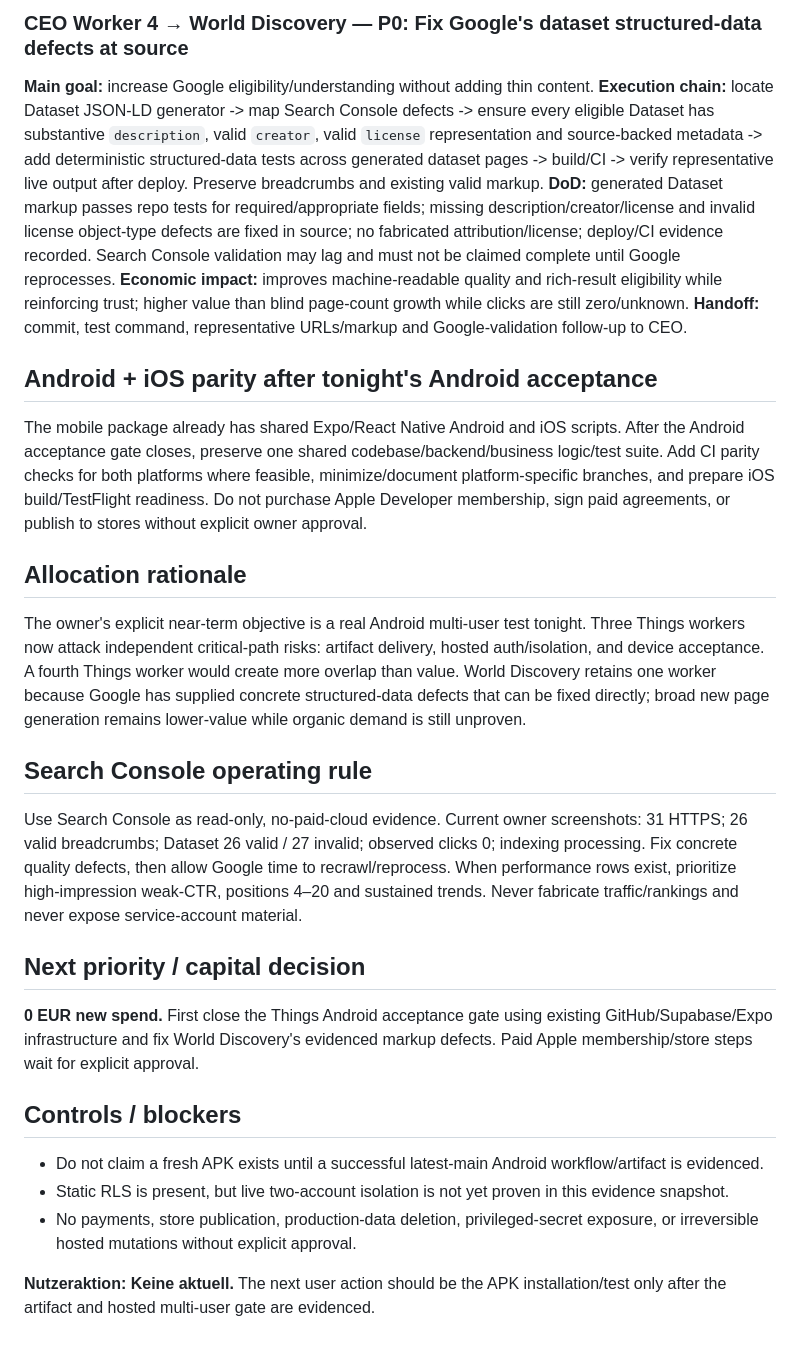
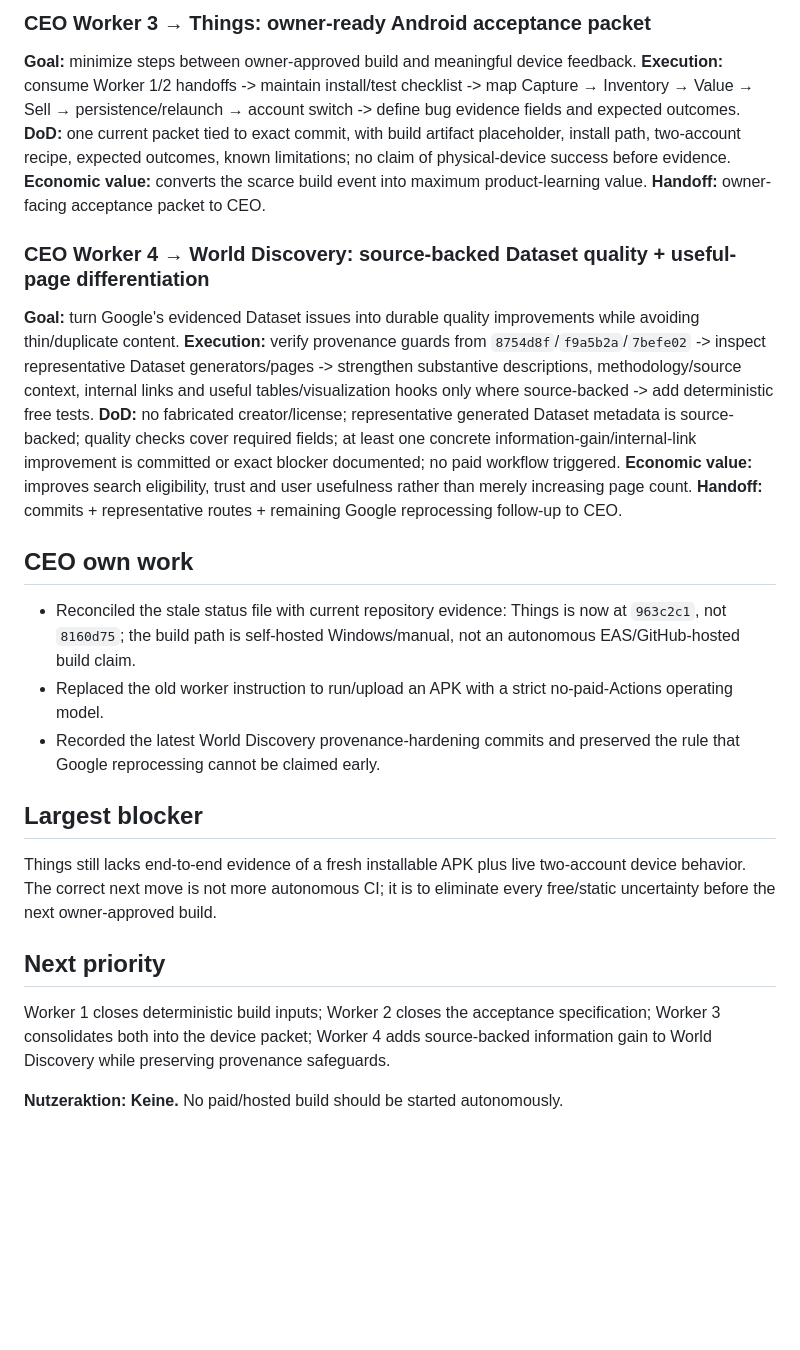
Before and after one commit to gunflo1011-debug/world-discovery-engine, a Markdown page: CEO_PORTFOLIO_STATUS.md, the part around one of its changes. Drawn GitHub-style; blank space fills up the shorter version.

Commit message:
Update CEO status for no-paid-Actions operating mode

```diff
--- a/CEO_PORTFOLIO_STATUS.md
+++ b/CEO_PORTFOLIO_STATUS.md
@@ -38,26 +34,27 @@ Maximize long-term legal net profit and recurring cash flow at acceptable risk,
 
-### CEO Worker 4 → World Discovery — P0: Fix Google's dataset structured-data defects at source
-**Main goal:** increase Google eligibility/understanding without adding thin content.
-**Execution chain:** locate Dataset JSON-LD generator -> map Search Console defects -> ensure every eligible Dataset has substantive `description`, valid `creator`, valid `license` representation and source-backed metadata -> add deterministic structured-data tests across generated dataset pages -> build/CI -> verify representative live output after deploy. Preserve breadcrumbs and existing valid markup.
-**DoD:** generated Dataset markup passes repo tests for required/appropriate fields; missing description/creator/license and invalid license object-type defects are fixed in source; no fabricated attribution/license; deploy/CI evidence recorded. Search Console validation may lag and must not be claimed complete until Google reprocesses.
-**Economic impact:** improves machine-readable quality and rich-result eligibility while reinforcing trust; higher value than blind page-count growth while clicks are still zero/unknown.
-**Handoff:** commit, test command, representative URLs/markup and Google-validation follow-up to CEO.
+### CEO Worker 3 → Things: owner-ready Android acceptance packet
+**Goal:** minimize steps between owner-approved build and meaningful device feedback.
+**Execution:** consume Worker 1/2 handoffs -> maintain install/test checklist -> map Capture → Inventory → Value → Sell → persistence/relaunch → account switch -> define bug evidence fields and expected outcomes.
+**DoD:** one current packet tied to exact commit, with build artifact placeholder, install path, two-account recipe, expected outcomes, known limitations; no claim of physical-device success before evidence.
+**Economic value:** converts the scarce build event into maximum product-learning value.
+**Handoff:** owner-facing acceptance packet to CEO.
 
-## Android + iOS parity after tonight's Android acceptance
-The mobile package already has shared Expo/React Native Android and iOS scripts. After the Android acceptance gate closes, preserve one shared codebase/backend/business logic/test suite. Add CI parity checks for both platforms where feasible, minimize/document platform-specific branches, and prepare iOS build/TestFlight readiness. Do not purchase Apple Developer membership, sign paid agreements, or publish to stores without explicit owner approval.
+### CEO Worker 4 → World Discovery: source-backed Dataset quality + useful-page differentiation
+**Goal:** turn Google's evidenced Dataset issues into durable quality improvements while avoiding thin/duplicate content.
+**Execution:** verify provenance guards from `8754d8f`/`f9a5b2a`/`7befe02` -> inspect representative Dataset generators/pages -> strengthen substantive descriptions, methodology/source context, internal links and useful tables/visualization hooks only where source-backed -> add deterministic free tests.
+**DoD:** no fabricated creator/license; representative generated Dataset metadata is source-backed; quality checks cover required fields; at least one concrete information-gain/internal-link improvement is committed or exact blocker documented; no paid workflow triggered.
+**Economic value:** improves search eligibility, trust and user usefulness rather than merely increasing page count.
+**Handoff:** commits + representative routes + remaining Google reprocessing follow-up to CEO.
 
-## Allocation rationale
-The owner's explicit near-term objective is a real Android multi-user test tonight. Three Things workers now attack independent critical-path risks: artifact delivery, hosted auth/isolation, and device acceptance. A fourth Things worker would create more overlap than value. World Discovery retains one worker because Google has supplied concrete structured-data defects that can be fixed directly; broad new page generation remains lower-value while organic demand is still unproven.
+## CEO own work
+- Reconciled the stale status file with current repository evidence: Things is now at `963c2c1`, not `8160d75`; the build path is self-hosted Windows/manual, not an autonomous EAS/GitHub-hosted build claim.
+- Replaced the old worker instruction to run/upload an APK with a strict no-paid-Actions operating model.
+- Recorded the latest World Discovery provenance-hardening commits and preserved the rule that Google reprocessing cannot be claimed early.
 
-## Search Console operating rule
-Use Search Console as read-only, no-paid-cloud evidence. Current owner screenshots: 31 HTTPS; 26 valid breadcrumbs; Dataset 26 valid / 27 invalid; observed clicks 0; indexing processing. Fix concrete quality defects, then allow Google time to recrawl/reprocess. When performance rows exist, prioritize high-impression weak-CTR, positions 4–20 and sustained trends. Never fabricate traffic/rankings and never expose service-account material.
+## Largest blocker
+Things still lacks end-to-end evidence of a fresh installable APK plus live two-account device behavior. The correct next move is not more autonomous CI; it is to eliminate every free/static uncertainty before the next owner-approved build.
 
-## Next priority / capital decision
-**0 EUR new spend.** First close the Things Android acceptance gate using existing GitHub/Supabase/Expo infrastructure and fix World Discovery's evidenced markup defects. Paid Apple membership/store steps wait for explicit approval.
+## Next priority
+Worker 1 closes deterministic build inputs; Worker 2 closes the acceptance specification; Worker 3 consolidates both into the device packet; Worker 4 adds source-backed information gain to World Discovery while preserving provenance safeguards.
 
-## Controls / blockers
-- Do not claim a fresh APK exists until a successful latest-main Android workflow/artifact is evidenced.
-- Static RLS is present, but live two-account isolation is not yet proven in this evidence snapshot.
-- No payments, store publication, production-data deletion, privileged-secret exposure, or irreversible hosted mutations without explicit approval.
-
-**Nutzeraktion: Keine aktuell.** The next user action should be the APK installation/test only after the artifact and hosted multi-user gate are evidenced.
+**Nutzeraktion: Keine.** No paid/hosted build should be started autonomously.
```
Also changed, not shown: other parts of CEO_PORTFOLIO_STATUS.md (+21 -25 lines).
